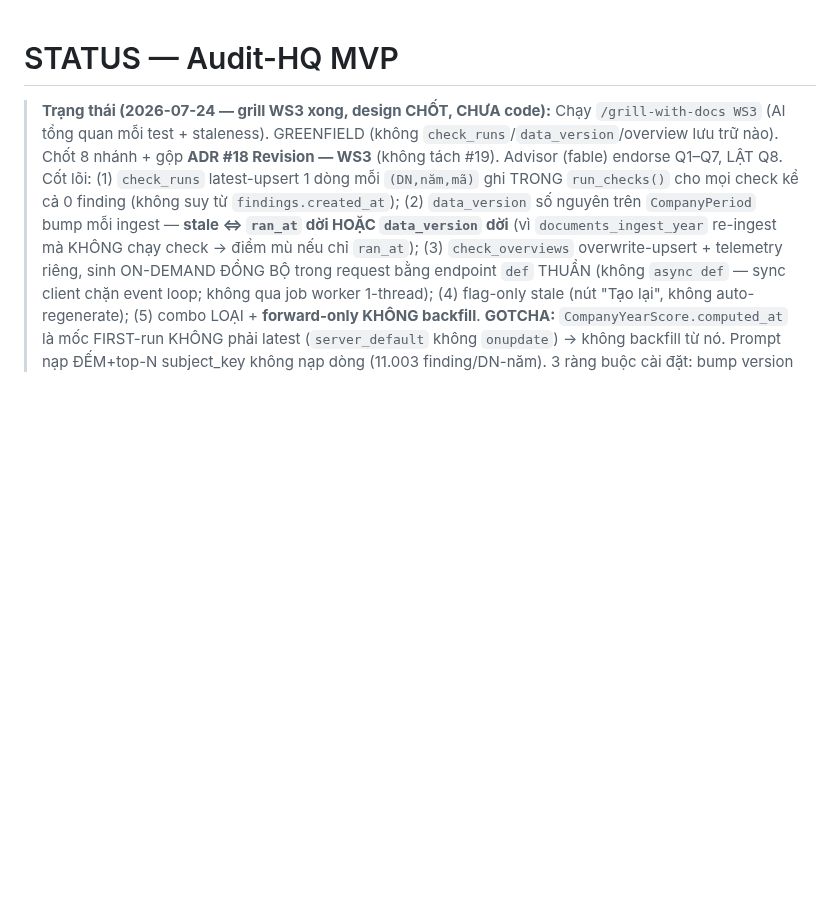
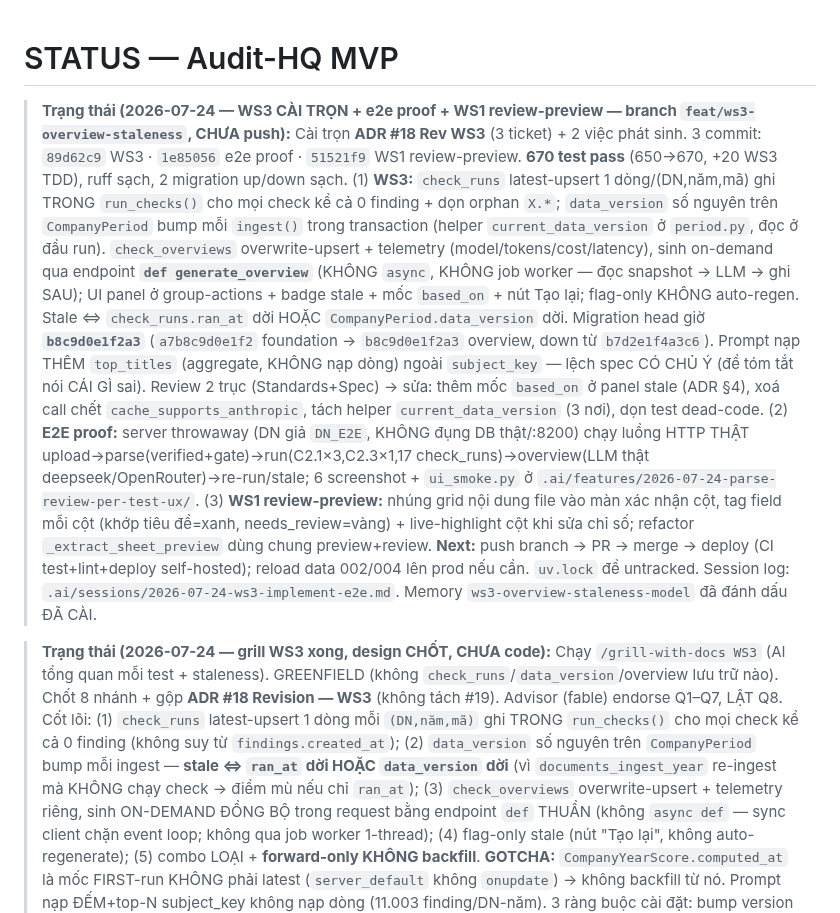
Before and after one commit to TinsuAI/audit-hq-mvp, a Markdown page: .ai/STATUS.md, the part around the change. Rendered like a GitHub page; blank space fills up the shorter version.

Commit message:
docs(handoff): WS3 implement + e2e proof + WS1 review-preview session log + STATUS [skip ci]

```diff
--- a/.ai/STATUS.md
+++ b/.ai/STATUS.md
@@ -1,4 +1,26 @@
 # STATUS — Audit-HQ MVP
+
+> **Trạng thái (2026-07-24 — WS3 CÀI TRỌN + e2e proof + WS1 review-preview — branch `feat/ws3-overview-staleness`, CHƯA push):**
+> Cài trọn **ADR #18 Rev WS3** (3 ticket) + 2 việc phát sinh. 3 commit: `89d62c9` WS3 · `1e85056` e2e proof ·
+> `51521f9` WS1 review-preview. **670 test pass** (650→670, +20 WS3 TDD), ruff sạch, 2 migration up/down sạch.
+> (1) **WS3:** `check_runs` latest-upsert 1 dòng/(DN,năm,mã) ghi TRONG `run_checks()` cho mọi check kể cả 0 finding +
+> dọn orphan `X.*`; `data_version` số nguyên trên `CompanyPeriod` bump mỗi `ingest()` trong transaction (helper
+> `current_data_version` ở `period.py`, đọc ở đầu run). `check_overviews` overwrite-upsert + telemetry
+> (model/tokens/cost/latency), sinh on-demand qua endpoint **`def generate_overview`** (KHÔNG `async`, KHÔNG job
+> worker — đọc snapshot → LLM → ghi SAU); UI panel ở group-actions + badge stale + mốc `based_on` + nút Tạo lại;
+> flag-only KHÔNG auto-regen. Stale ⇔ `check_runs.ran_at` dời HOẶC `CompanyPeriod.data_version` dời. Migration head
+> giờ **`b8c9d0e1f2a3`** (`a7b8c9d0e1f2` foundation → `b8c9d0e1f2a3` overview, down từ `b7d2e1f4a3c6`). Prompt nạp
+> THÊM `top_titles` (aggregate, KHÔNG nạp dòng) ngoài `subject_key` — lệch spec CÓ CHỦ Ý (để tóm tắt nói CÁI GÌ sai).
+> Review 2 trục (Standards+Spec) → sửa: thêm mốc `based_on` ở panel stale (ADR §4), xoá call chết
+> `cache_supports_anthropic`, tách helper `current_data_version` (3 nơi), dọn test dead-code.
+> (2) **E2E proof:** server throwaway (DN giả `DN_E2E`, KHÔNG đụng DB thật/:8200) chạy luồng HTTP THẬT
+> upload→parse(verified+gate)→run(C2.1×3,C2.3×1,17 check_runs)→overview(LLM thật deepseek/OpenRouter)→re-run/stale;
+> 6 screenshot + `ui_smoke.py` ở `.ai/features/2026-07-24-parse-review-per-test-ux/`.
+> (3) **WS1 review-preview:** nhúng grid nội dung file vào màn xác nhận cột, tag field mỗi cột (khớp tiêu đề=xanh,
+> needs_review=vàng) + live-highlight cột khi sửa chỉ số; refactor `_extract_sheet_preview` dùng chung preview+review.
+> **Next:** push branch → PR → merge → deploy (CI test+lint+deploy self-hosted); reload data 002/004 lên prod nếu cần.
+> `uv.lock` để untracked. Session log: `.ai/sessions/2026-07-24-ws3-implement-e2e.md`. Memory
+> `ws3-overview-staleness-model` đã đánh dấu ĐÃ CÀI.
 
 > **Trạng thái (2026-07-24 — grill WS3 xong, design CHỐT, CHƯA code):**
 > Chạy `/grill-with-docs WS3` (AI tổng quan mỗi test + staleness). GREENFIELD (không
```
Also changed, not shown: .ai/sessions/2026-07-24-ws3-implement-e2e.md (added, +77 -0 lines).
